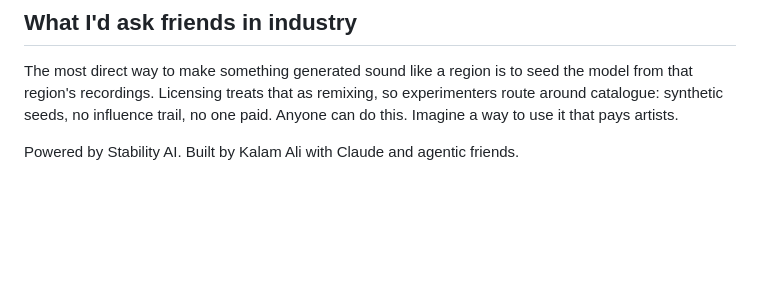
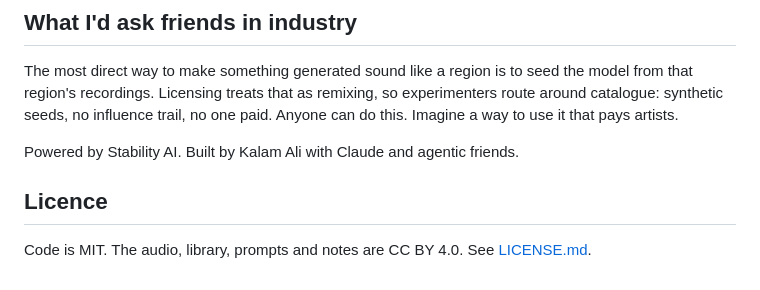
Before and after one commit to kalamishere/hisia, a Markdown page: README.md, the part around the change. Drawn GitHub-style; blank space fills up the shorter version.

Commit message:
licence: MIT for the code, CC BY 4.0 for the audio, library and notes

```diff
--- a/README.md
+++ b/README.md
@@ -34,3 +34,7 @@ The pipeline's harvest and analysis steps call into two private projects on my m
 The most direct way to make something generated sound like a region is to seed the model from that region's recordings. Licensing treats that as remixing, so experimenters route around catalogue: synthetic seeds, no influence trail, no one paid. Anyone can do this. Imagine a way to use it that pays artists.
 
 Powered by Stability AI. Built by Kalam Ali with Claude and agentic friends.
+
+## Licence
+
+Code is MIT. The audio, library, prompts and notes are CC BY 4.0. See [LICENSE.md](LICENSE.md).
```
Also changed, not shown: LICENSE.md (added, +25 -0 lines).
